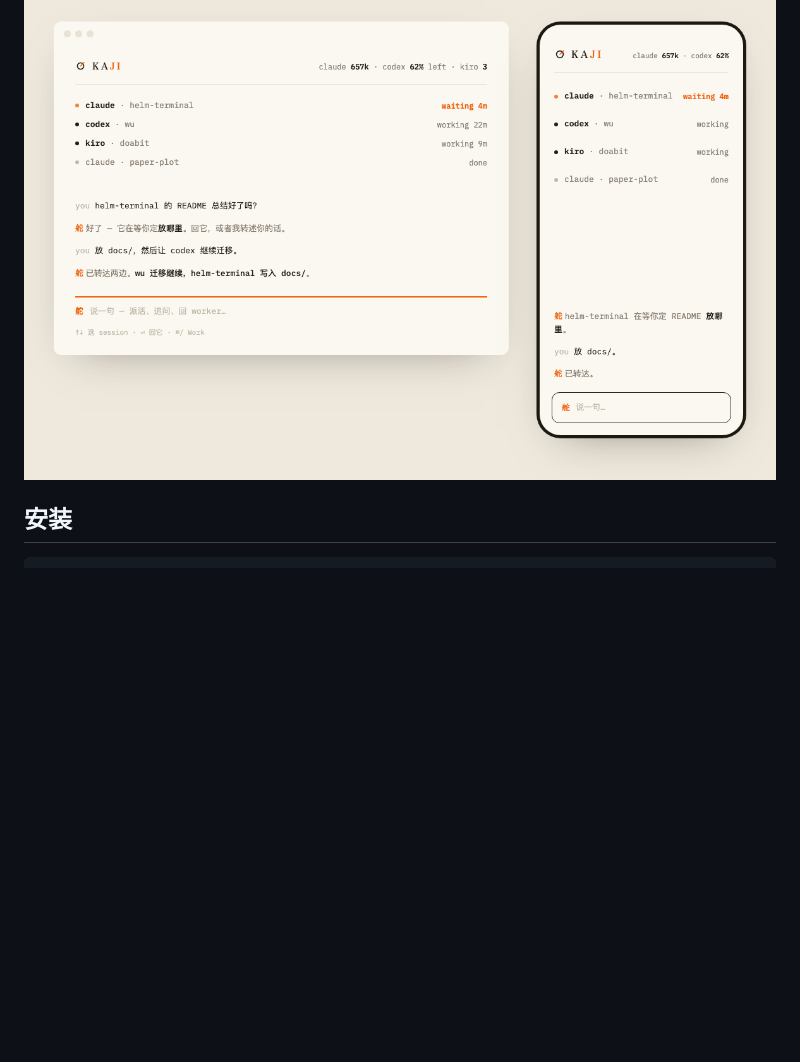
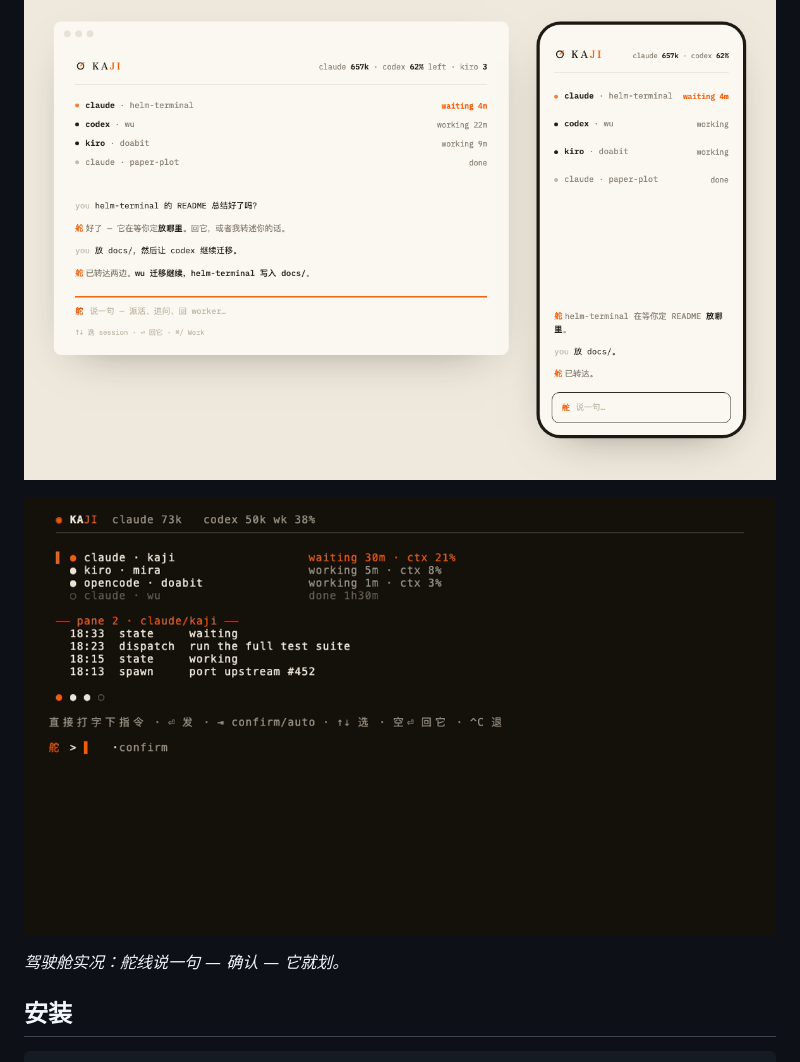
Before and after one commit to interesting-vibe-coding/helm, a Markdown page: README.zh.md, the part around the change. Rendered like a GitHub page; pictures changed too: assets/demo.gif (added); blank space fills up the shorter version.

```diff
--- a/README.zh.md
+++ b/README.zh.md
@@ -13,6 +13,10 @@ Kaji 让一支编码代理舰队 — Claude Code、Kiro、opencode、Codex —
 > 别再把它花在代理之间切换上下文上。`(ᴗ‿ᴗ)`
 
 ![Kaji mission control](assets/screenshot.png)
+
+![Kaji cockpit demo](assets/demo.gif)
+
+*驾驶舱实况：舵线说一句 — 确认 — 它就划。*
 
 ## 安装
 
```
Also changed, not shown: README.md (+4 -0 lines).
